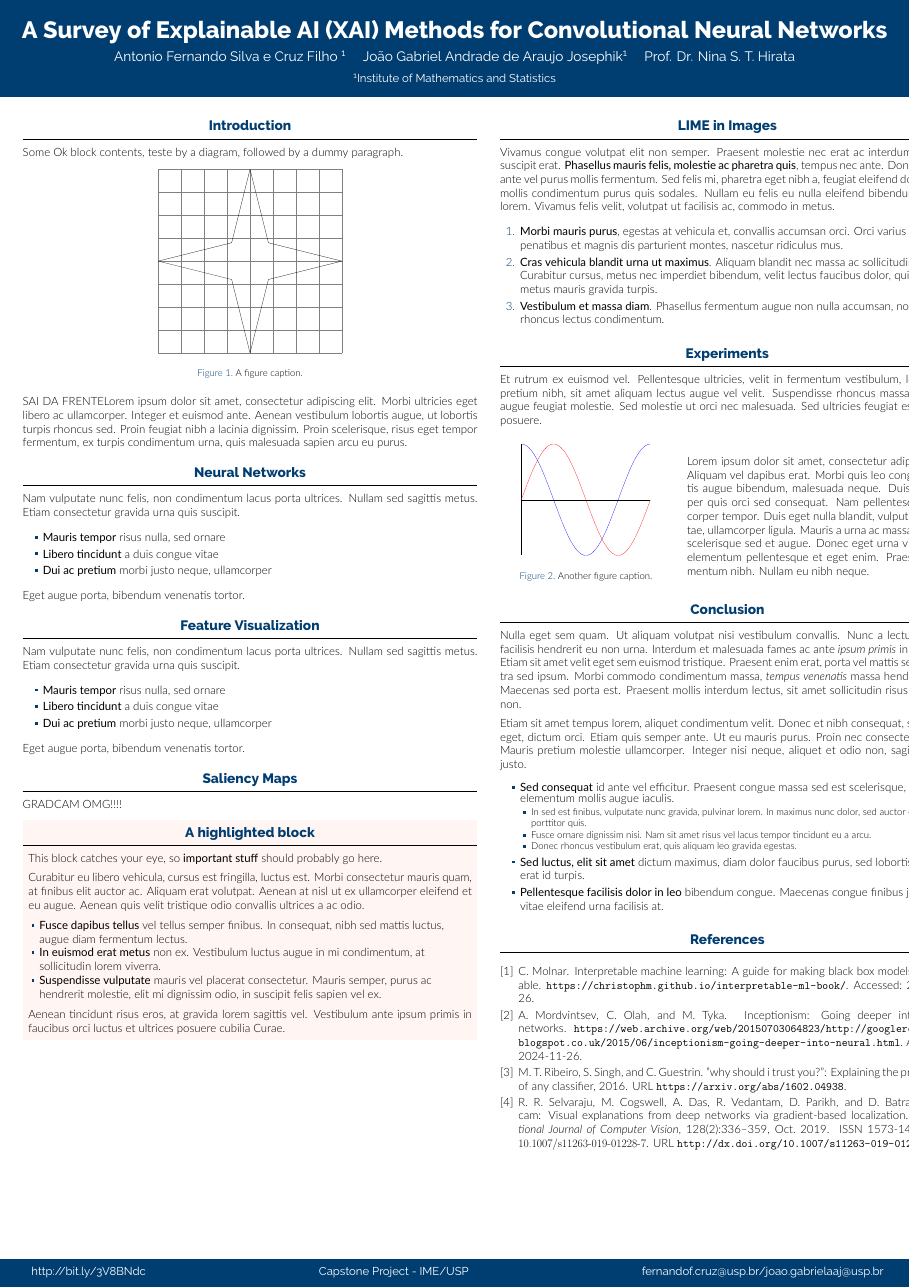
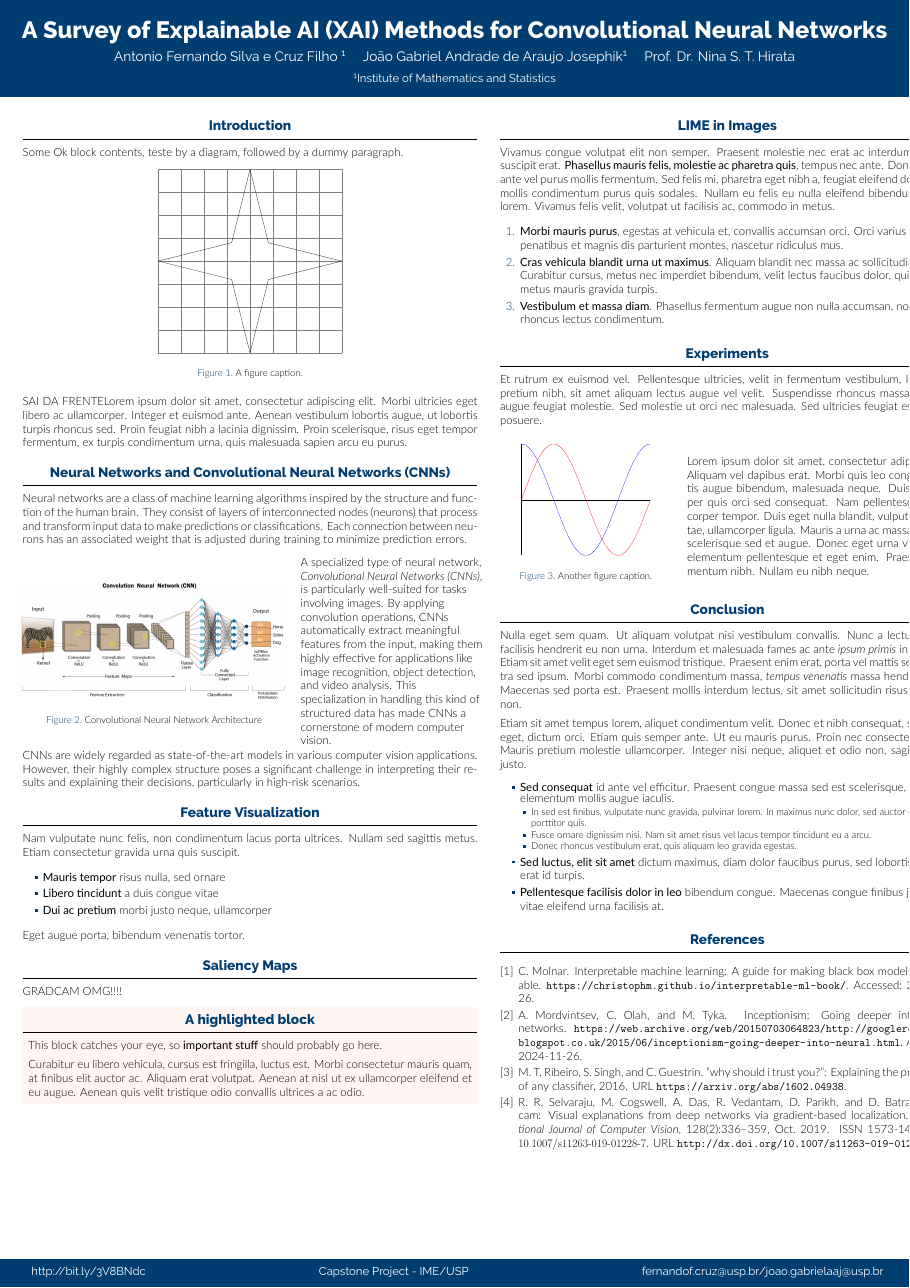
Before and after one commit to TCC-Conv-Explain/poster, a LaTeX poster (poster.tex): the whole page. Compiled offline with XeLaTeX.

Commit message:
add NNs and CNNs section

```diff
--- a/poster.tex
+++ b/poster.tex
@@ -120,18 +120,31 @@
 
   \end{block}
 
-  \begin{block}{Neural Networks}
+  \begin{block}{Neural Networks and Convolutional Neural Networks (CNNs)}
+    Neural networks are a class of machine learning algorithms inspired by the structure and function of the human brain.
+    They consist of layers of interconnected nodes (neurons) that process and transform input data to make predictions or classifications.
+    Each connection between neurons has an associated weight that is adjusted during training to minimize prediction errors.
+    \newline
+    \begin{columns}
 
-    Nam vulputate nunc felis, non condimentum lacus porta ultrices. Nullam sed
-    sagittis metus. Etiam consectetur gravida urna quis suscipit.
+      \begin{column}{0.6\textwidth}
+        \begin{figure}
+          \centering
+          \includegraphics[width=\linewidth]{images/cnns.png}
+          \caption{Convolutional Neural Network Architecture}
+        \end{figure}
+      \end{column}
 
-    \begin{itemize}
-      \item \textbf{Mauris tempor} risus nulla, sed ornare
-      \item \textbf{Libero tincidunt} a duis congue vitae
-      \item \textbf{Dui ac pretium} morbi justo neque, ullamcorper
-    \end{itemize}
+      \begin{column}{0.4\textwidth}
+        A specialized type of neural network, \emph{Convolutional Neural Networks (CNNs)}, is particularly well-suited for tasks involving images.
+        By applying convolution operations, CNNs automatically extract meaningful features from the input, making them highly effective for applications like image recognition, object detection, and video analysis.
+        This specialization in handling this kind of structured data has made CNNs a cornerstone of modern computer vision.
+      \end{column}
 
-    Eget augue porta, bibendum venenatis tortor.
+    \end{columns}
+
+    CNNs are widely regarded as state-of-the-art models in various computer vision applications.
+    However, their highly complex structure poses a significant challenge in interpreting their results and explaining their decisions, particularly in high-risk scenarios.
 
   \end{block}
 
@@ -165,20 +178,6 @@
     consectetur mauris quam, at finibus elit auctor ac. Aliquam erat volutpat.
     Aenean at nisl ut ex ullamcorper eleifend et eu augue. Aenean quis velit
     tristique odio convallis ultrices a ac odio.
-
-    \begin{itemize}
-      \item \textbf{Fusce dapibus tellus} vel tellus semper finibus. In
-        consequat, nibh sed mattis luctus, augue diam fermentum lectus.
-      \item \textbf{In euismod erat metus} non ex. Vestibulum luctus augue in
-        mi condimentum, at sollicitudin lorem viverra.
-      \item \textbf{Suspendisse vulputate} mauris vel placerat consectetur.
-        Mauris semper, purus ac hendrerit molestie, elit mi dignissim odio, in
-        suscipit felis sapien vel ex.
-    \end{itemize}
-
-    Aenean tincidunt risus eros, at gravida lorem sagittis vel. Vestibulum ante
-    ipsum primis in faucibus orci luctus et ultrices posuere cubilia Curae.
-
   \end{alertblock}
 
 \end{column}
```
Also changed, not shown: images/cnns.png (added), poster.pdf.
